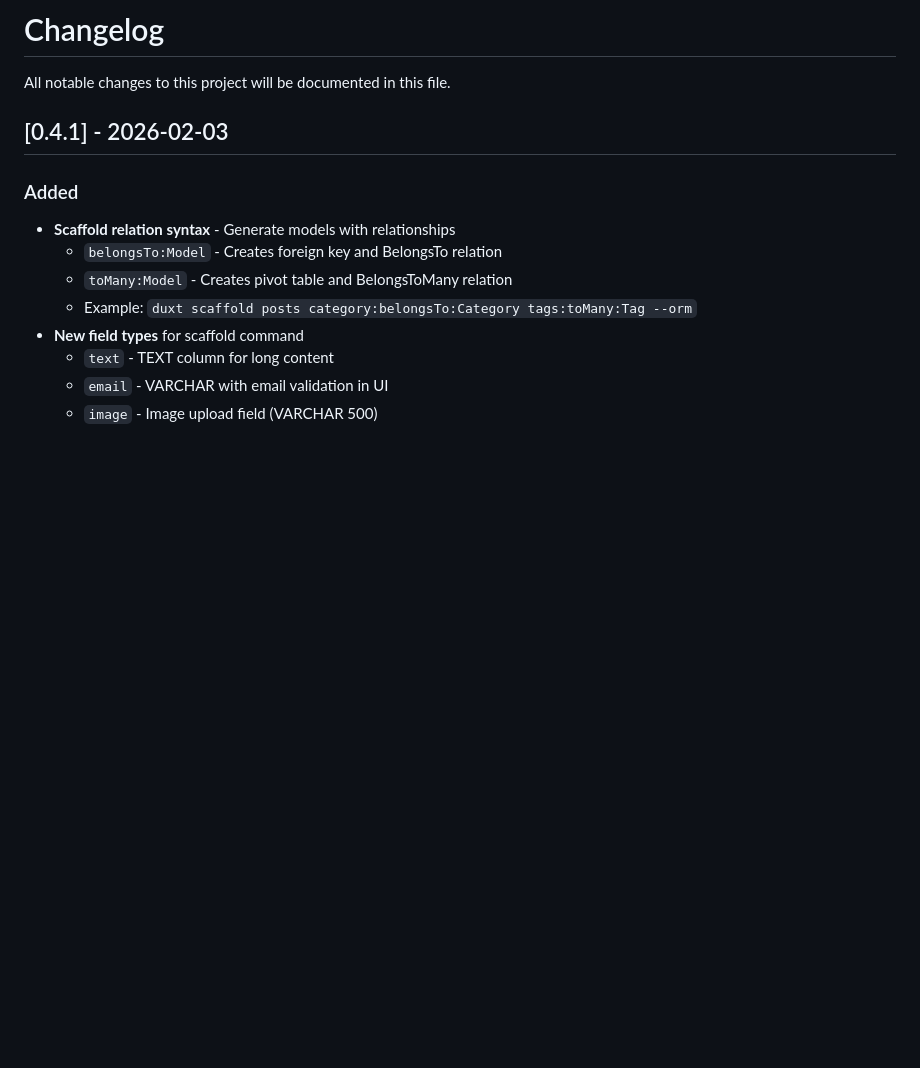
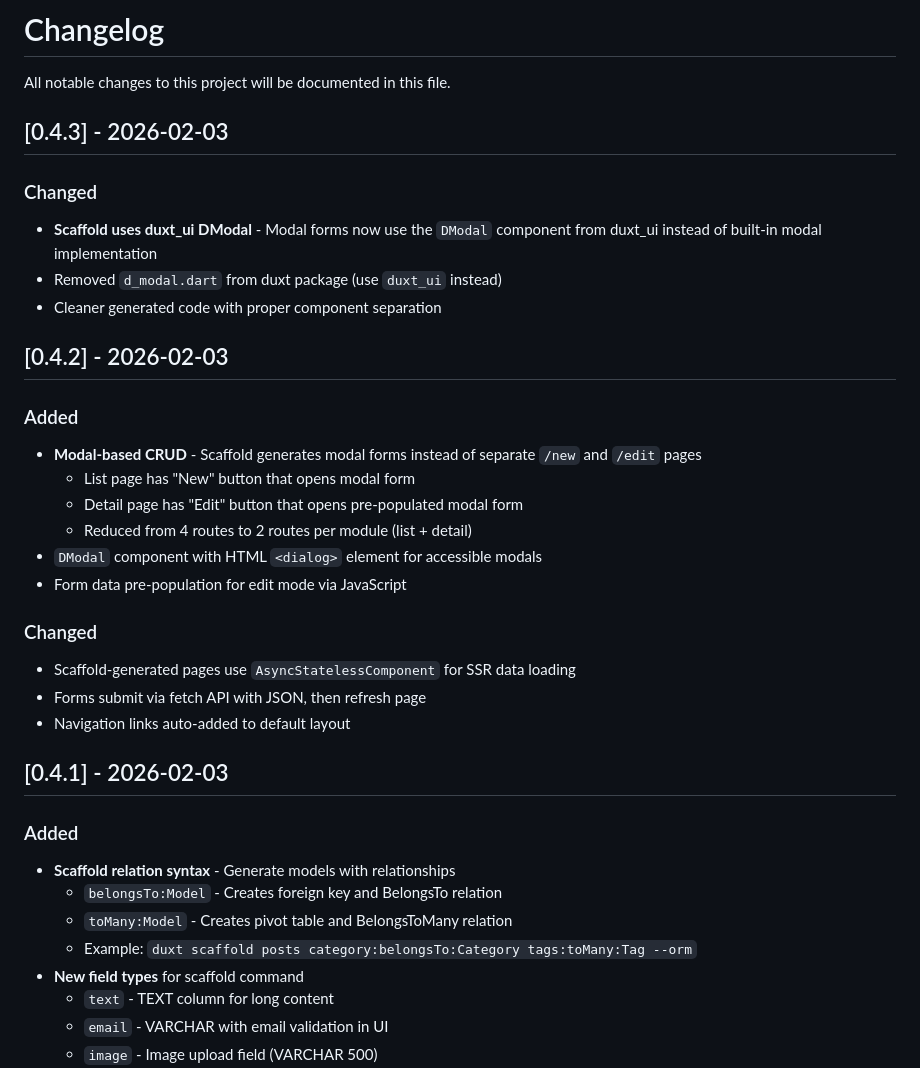
Before and after one commit to duxt-base/duxt, a Markdown page: CHANGELOG.md, the part around the change. Rendered like a GitHub page; blank space fills up the shorter version.

Commit message:
docs: Add CHANGELOG entries for 0.4.2 and 0.4.3

```diff
--- a/CHANGELOG.md
+++ b/CHANGELOG.md
@@ -1,6 +1,28 @@
 # Changelog
 
 All notable changes to this project will be documented in this file.
+
+## [0.4.3] - 2026-02-03
+
+### Changed
+- **Scaffold uses duxt_ui DModal** - Modal forms now use the `DModal` component from duxt_ui instead of built-in modal implementation
+- Removed `d_modal.dart` from duxt package (use `duxt_ui` instead)
+- Cleaner generated code with proper component separation
+
+## [0.4.2] - 2026-02-03
+
+### Added
+- **Modal-based CRUD** - Scaffold generates modal forms instead of separate `/new` and `/edit` pages
+  - List page has "New" button that opens modal form
+  - Detail page has "Edit" button that opens pre-populated modal form
+  - Reduced from 4 routes to 2 routes per module (list + detail)
+- `DModal` component with HTML `<dialog>` element for accessible modals
+- Form data pre-population for edit mode via JavaScript
+
+### Changed
+- Scaffold-generated pages use `AsyncStatelessComponent` for SSR data loading
+- Forms submit via fetch API with JSON, then refresh page
+- Navigation links auto-added to default layout
 
 ## [0.4.1] - 2026-02-03
 
```
